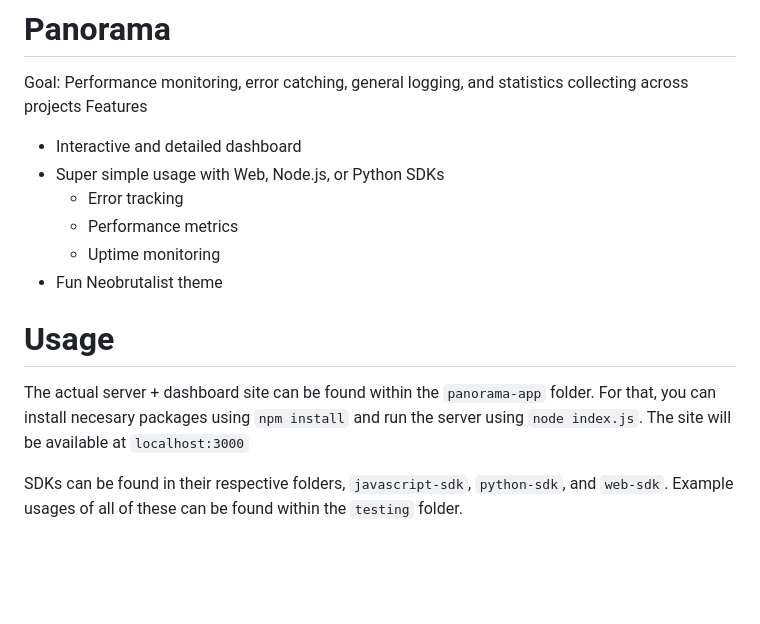
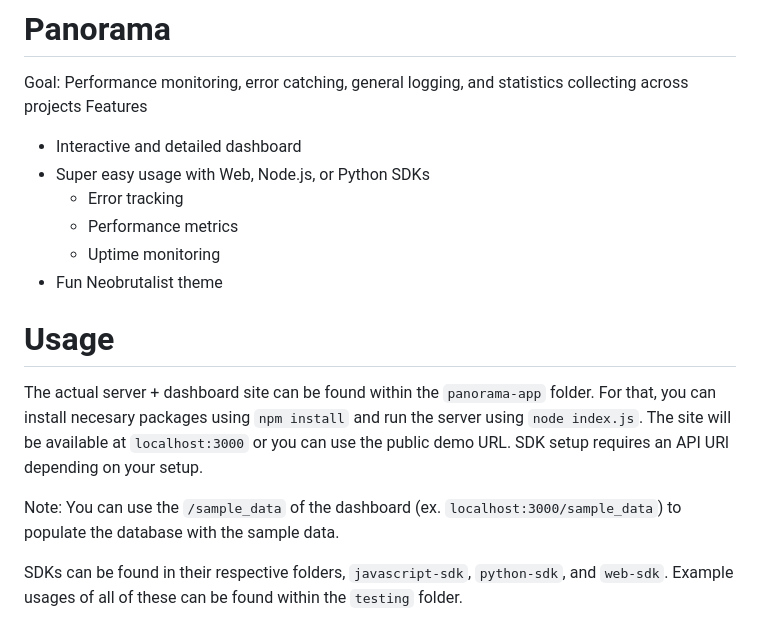
Before and after one commit to wilburcoding/panorama, a Markdown page: README.md, the part around the change. Drawn GitHub-style; blank space fills up the shorter version.

```diff
--- a/README.md
+++ b/README.md
@@ -2,14 +2,18 @@
 Goal: Performance monitoring, error catching, general logging, and statistics collecting across projects
 Features
  - Interactive and detailed dashboard
- - Super simple usage with Web, Node.js, or Python SDKs
+ - Super easy usage with Web, Node.js, or Python SDKs
    - Error tracking
    - Performance metrics
    - Uptime monitoring
  - Fun Neobrutalist theme
 
 # Usage
-The actual server + dashboard site can be found within the `panorama-app` folder. For that, you can install necesary packages using `npm install` and run the server using `node index.js`. The site will be available at `localhost:3000`
+The actual server + dashboard site can be found within the `panorama-app` folder. For that, you can install necesary packages using `npm install` and run the server using `node index.js`. The site will be available at `localhost:3000` or you can use the public demo URL. SDK setup requires an API URl depending on your setup.
+
+Note: You can use the `/sample_data` of the dashboard (ex. `localhost:3000/sample_data`) to populate the database with the sample data.
+
+
 
 SDKs can be found in their respective folders, `javascript-sdk`, `python-sdk`, and `web-sdk`. Example usages of all of these can be found within the `testing` folder.
  - `sample_site` is an example usage of the web SDK. Run with `vite` to test it out.
```
